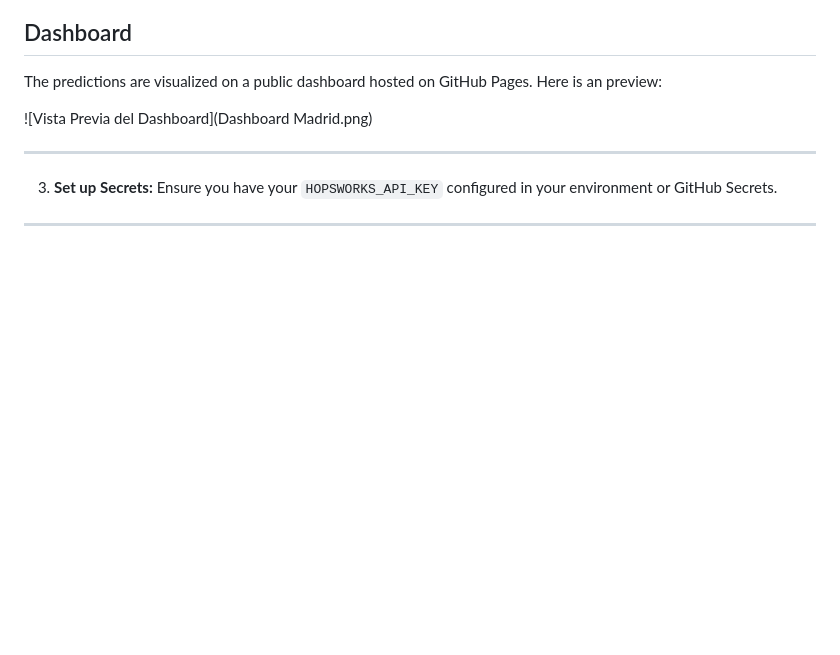
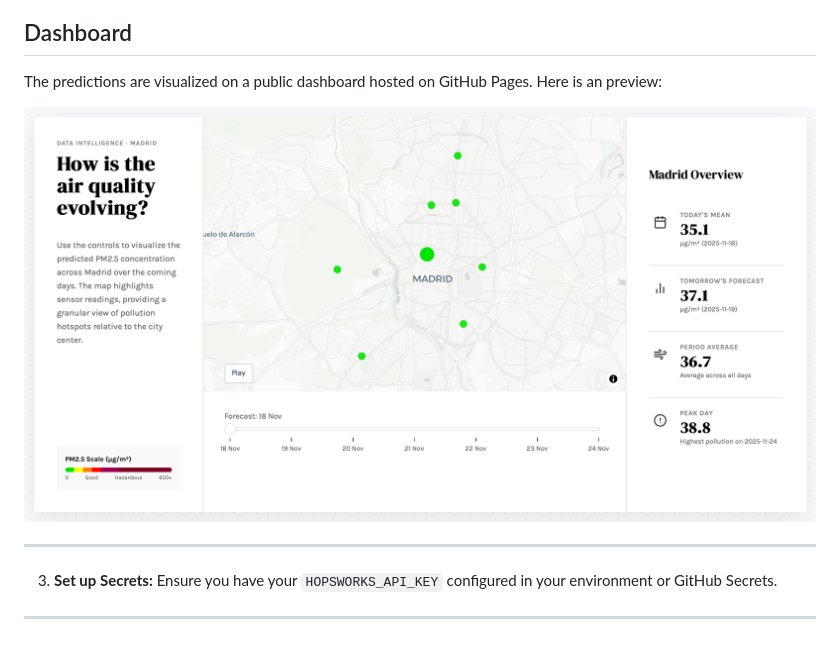
Before and after one commit to david-bazalduaa/Air-Quality-Prediction-Service-Madrid, a Markdown page: README.md, the part around the change. Drawn GitHub-style; blank space fills up the shorter version.

Commit message:
Fix image filename in README for dashboard preview

```diff
--- a/README.md
+++ b/README.md
@@ -58,7 +58,7 @@ The system is structured into 4 independent Python notebooks, managed through th
 The predictions are visualized on a public dashboard hosted on GitHub Pages.
 Here is an preview:
 
-![Vista Previa del Dashboard](Dashboard Madrid.png)
+![Vista Previa del Dashboard](dashboard_madrid.png)
 
 
 ---
```
